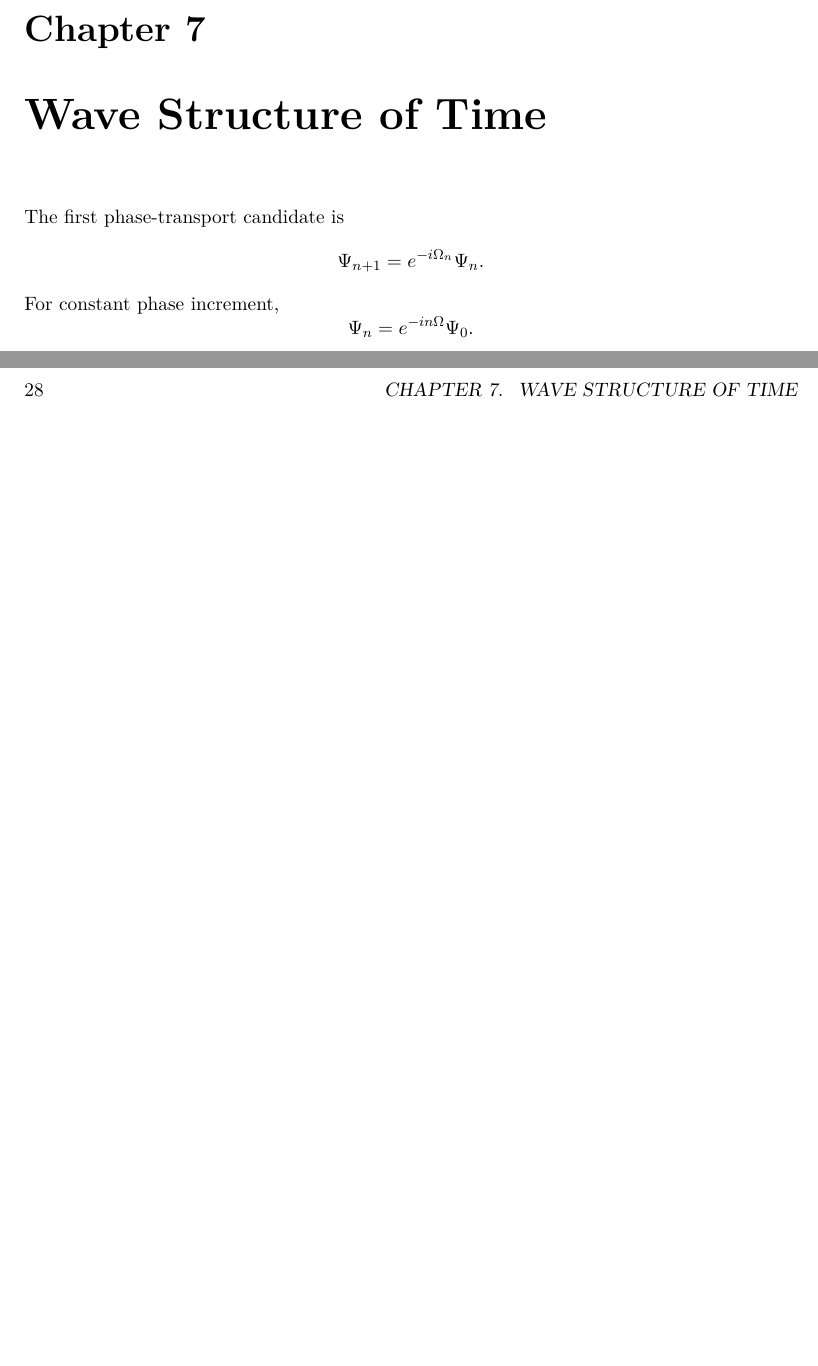
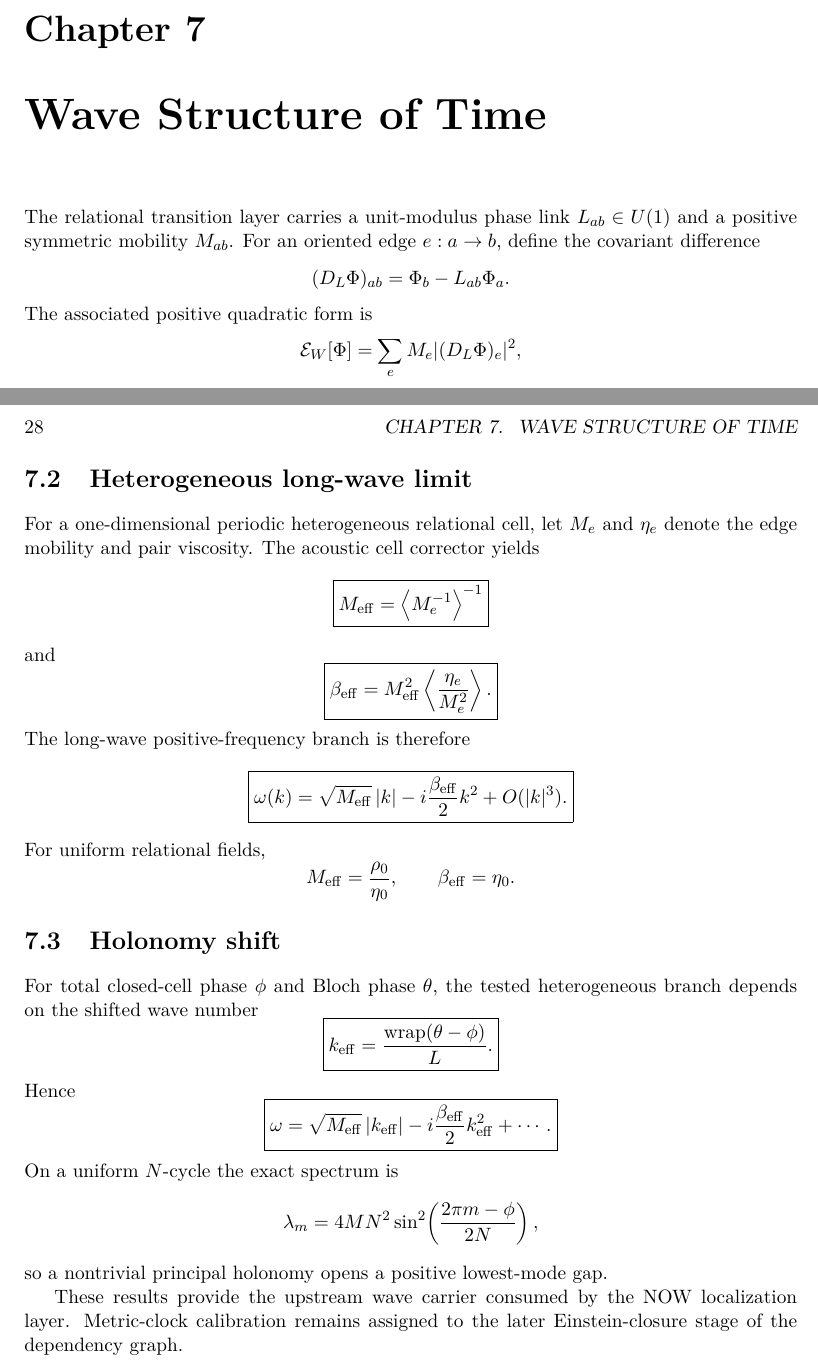
Before and after one commit to AdrianLipa90/Informational-Dynamics-of-Time, a LaTeX thesis (monograph/main.tex, which reads monograph/chapters/04_wave_structure_of_time.tex): two parts of pages 27 and 28 of 72, joined at a grey line, cut so that both start at the same text, the shorter picture padded with empty space. Compiled offline with pdfLaTeX.

Commit message:
monograph: synchronize Temporal Wave derivation

```diff
--- a/monograph/chapters/04_wave_structure_of_time.tex
+++ b/monograph/chapters/04_wave_structure_of_time.tex
@@ -1,9 +1,11 @@
 \chapter{Wave Structure of Time}
-The first phase-transport candidate is
+
+The relational transition layer carries a unit-modulus phase link $L_{ab}\in U(1)$ and a positive symmetric mobility $M_{ab}$.  For an oriented edge $e:a\to b$, define the covariant difference
 \[
-\Psi_{n+1}=e^{-i\Omega_n}\Psi_n.
+(D_L\Phi)_{ab}=\Phi_b-L_{ab}\Phi_a.
 \]
-For constant phase increment,
+The associated positive quadratic form is
 \[
-\Psi_n=e^{-in\Omega}\Psi_0.
+\mathcal E_W[\Phi]
+=\sum_e M_e |(D_L\Phi)_e|^2,
 \]
@@ -10,0 +63,58 @@ This supplies a wave structure over relational order before metric-clock calibra
+\section{Heterogeneous long-wave limit}
+
+For a one-dimensional periodic heterogeneous relational cell, let $M_e$ and $\eta_e$ denote the edge mobility and pair viscosity.  The acoustic cell corrector yields
+\[
+\boxed{
+M_{\rm eff}
+=\left\langle M_e^{-1}\right\rangle^{-1}
+}
+\]
+and
+\[
+\boxed{
+\beta_{\rm eff}
+=M_{\rm eff}^2
+\left\langle\frac{\eta_e}{M_e^2}\right\rangle.
+}
+\]
+The long-wave positive-frequency branch is therefore
+\[
+\boxed{
+\omega(k)
+=\sqrt{M_{\rm eff}}\,|k|
+-i\frac{\beta_{\rm eff}}2k^2
++O(|k|^3).
+}
+\]
+For uniform relational fields,
+\[
+M_{\rm eff}=\frac{\rho_0}{\eta_0},
+\qquad
+\beta_{\rm eff}=\eta_0.
+\]
+
+\section{Holonomy shift}
+
+For total closed-cell phase $\phi$ and Bloch phase $\theta$, the tested heterogeneous branch depends on the shifted wave number
+\[
+\boxed{
+k_{\rm eff}=\frac{\operatorname{wrap}(\theta-\phi)}{L}.
+}
+\]
+Hence
+\[
+\boxed{
+\omega
+=\sqrt{M_{\rm eff}}\,|k_{\rm eff}|
+-i\frac{\beta_{\rm eff}}2k_{\rm eff}^2+\cdots.
+}
+\]
+On a uniform $N$-cycle the exact spectrum is
+\[
+\lambda_m
+=4MN^2
+\sin^2\!\left(\frac{2\pi m-\phi}{2N}\right),
+\]
+so a nontrivial principal holonomy opens a positive lowest-mode gap.
+
+These results provide the upstream wave carrier consumed by the NOW localization layer.  Metric-clock calibration remains assigned to the later Einstein-closure stage of the dependency graph.
```
Also changed, not shown: monograph/chapters/04_wave_structure_of_time.tex (52 more changed lines).
